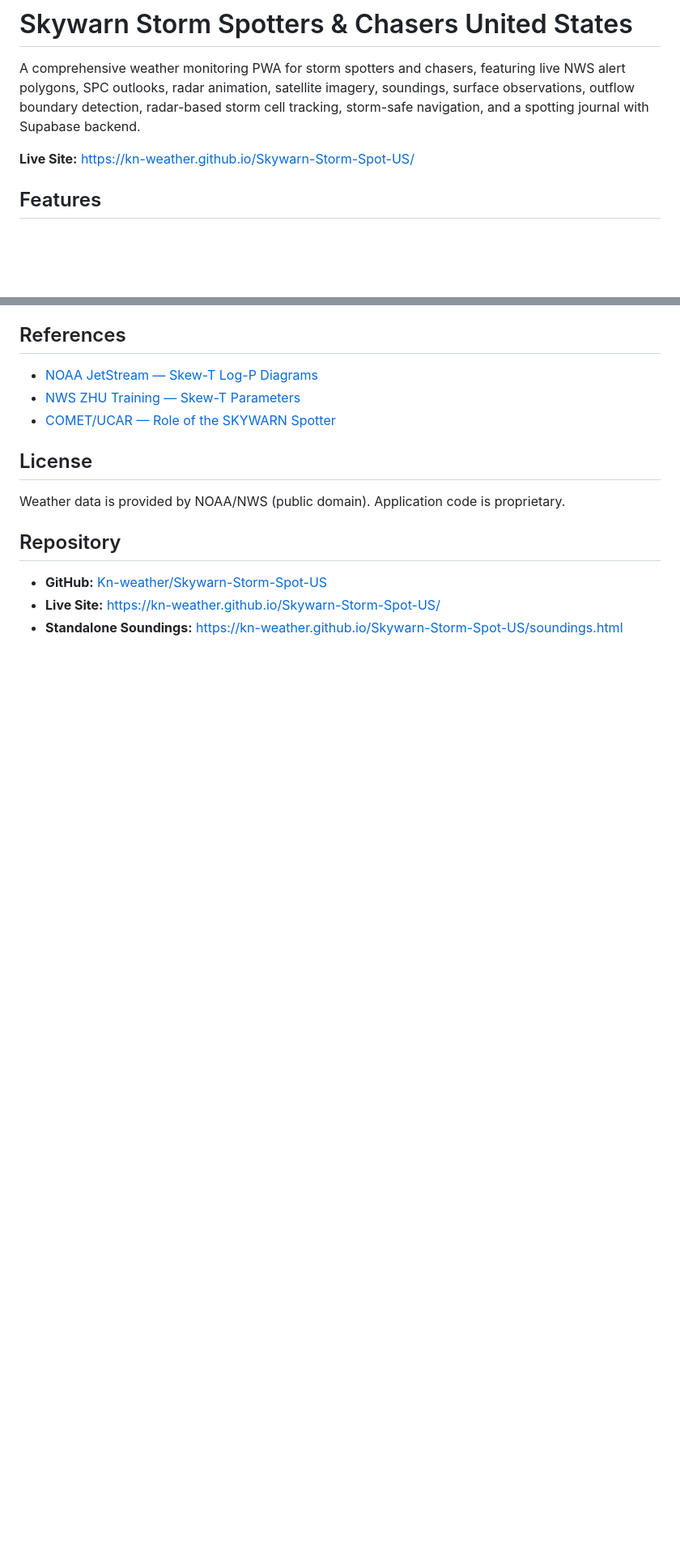
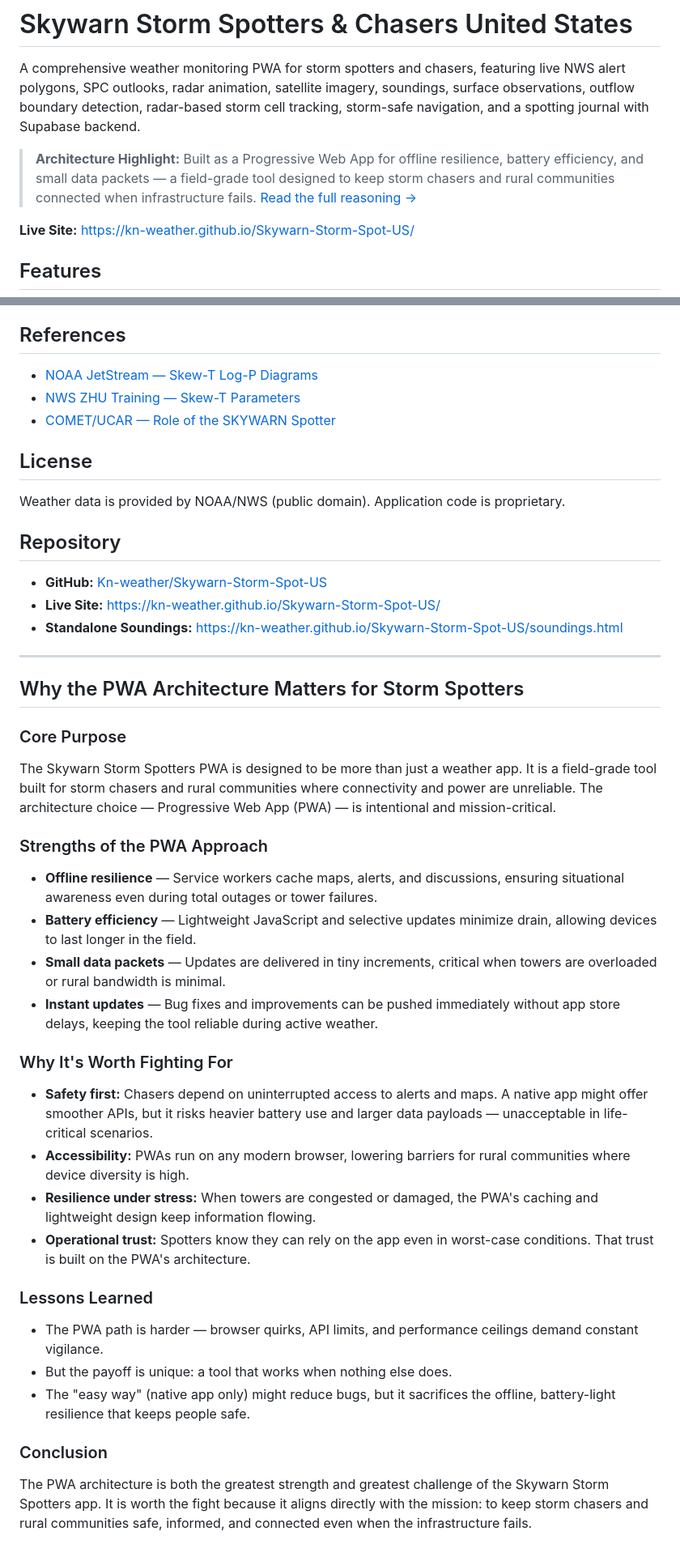
Before and after one commit to Kn-weather/Skywarn-Storm-Spot-US, a Markdown page: README.md, 2 parts joined by grey strips. Shown at 81% size. Rendered like a GitHub page; blank space fills up the shorter version.

Commit message:
docs: add PWA architecture reasoning section + highlight banner to README

```diff
--- a/README.md
+++ b/README.md
@@ -1,6 +1,8 @@
 # Skywarn Storm Spotters & Chasers United States
 
 A comprehensive weather monitoring PWA for storm spotters and chasers, featuring live NWS alert polygons, SPC outlooks, radar animation, satellite imagery, soundings, surface observations, outflow boundary detection, radar-based storm cell tracking, storm-safe navigation, and a spotting journal with Supabase backend.
+
+> **Architecture Highlight:** Built as a Progressive Web App for offline resilience, battery efficiency, and small data packets — a field-grade tool designed to keep storm chasers and rural communities connected when infrastructure fails. [Read the full reasoning →](#why-the-pwa-architecture-matters-for-storm-spotters)
 
 **Live Site:** [https://kn-weather.github.io/Skywarn-Storm-Spot-US/](https://kn-weather.github.io/Skywarn-Storm-Spot-US/)
 
@@ -199,3 +203,35 @@ Weather data is provided by NOAA/NWS (public domain). Application code is propri
 - **GitHub:** [Kn-weather/Skywarn-Storm-Spot-US](https://github.com/Kn-weather/Skywarn-Storm-Spot-US)
 - **Live Site:** [https://kn-weather.github.io/Skywarn-Storm-Spot-US/](https://kn-weather.github.io/Skywarn-Storm-Spot-US/)
 - **Standalone Soundings:** [https://kn-weather.github.io/Skywarn-Storm-Spot-US/soundings.html](https://kn-weather.github.io/Skywarn-Storm-Spot-US/soundings.html)
+
+---
+
+## Why the PWA Architecture Matters for Storm Spotters
+
+### Core Purpose
+
+The Skywarn Storm Spotters PWA is designed to be more than just a weather app. It is a field-grade tool built for storm chasers and rural communities where connectivity and power are unreliable. The architecture choice — Progressive Web App (PWA) — is intentional and mission-critical.
+
+### Strengths of the PWA Approach
+
+- **Offline resilience** — Service workers cache maps, alerts, and discussions, ensuring situational awareness even during total outages or tower failures.
+- **Battery efficiency** — Lightweight JavaScript and selective updates minimize drain, allowing devices to last longer in the field.
+- **Small data packets** — Updates are delivered in tiny increments, critical when towers are overloaded or rural bandwidth is minimal.
+- **Instant updates** — Bug fixes and improvements can be pushed immediately without app store delays, keeping the tool reliable during active weather.
+
+### Why It's Worth Fighting For
+
+- **Safety first:** Chasers depend on uninterrupted access to alerts and maps. A native app might offer smoother APIs, but it risks heavier battery use and larger data payloads — unacceptable in life-critical scenarios.
+- **Accessibility:** PWAs run on any modern browser, lowering barriers for rural communities where device diversity is high.
+- **Resilience under stress:** When towers are congested or damaged, the PWA's caching and lightweight design keep information flowing.
+- **Operational trust:** Spotters know they can rely on the app even in worst-case conditions. That trust is built on the PWA's architecture.
+
+### Lessons Learned
+
+- The PWA path is harder — browser quirks, API limits, and performance ceilings demand constant vigilance.
+- But the payoff is unique: a tool that works when nothing else does.
+- The "easy way" (native app only) might reduce bugs, but it sacrifices the offline, battery-light resilience that keeps people safe.
+
+### Conclusion
+
+The PWA architecture is both the greatest strength and greatest challenge of the Skywarn Storm Spotters app. It is worth the fight because it aligns directly with the mission: to keep storm chasers and rural communities safe, informed, and connected even when the infrastructure fails.
```
Also changed, not shown: other parts of README.md (+2 -0 lines).
